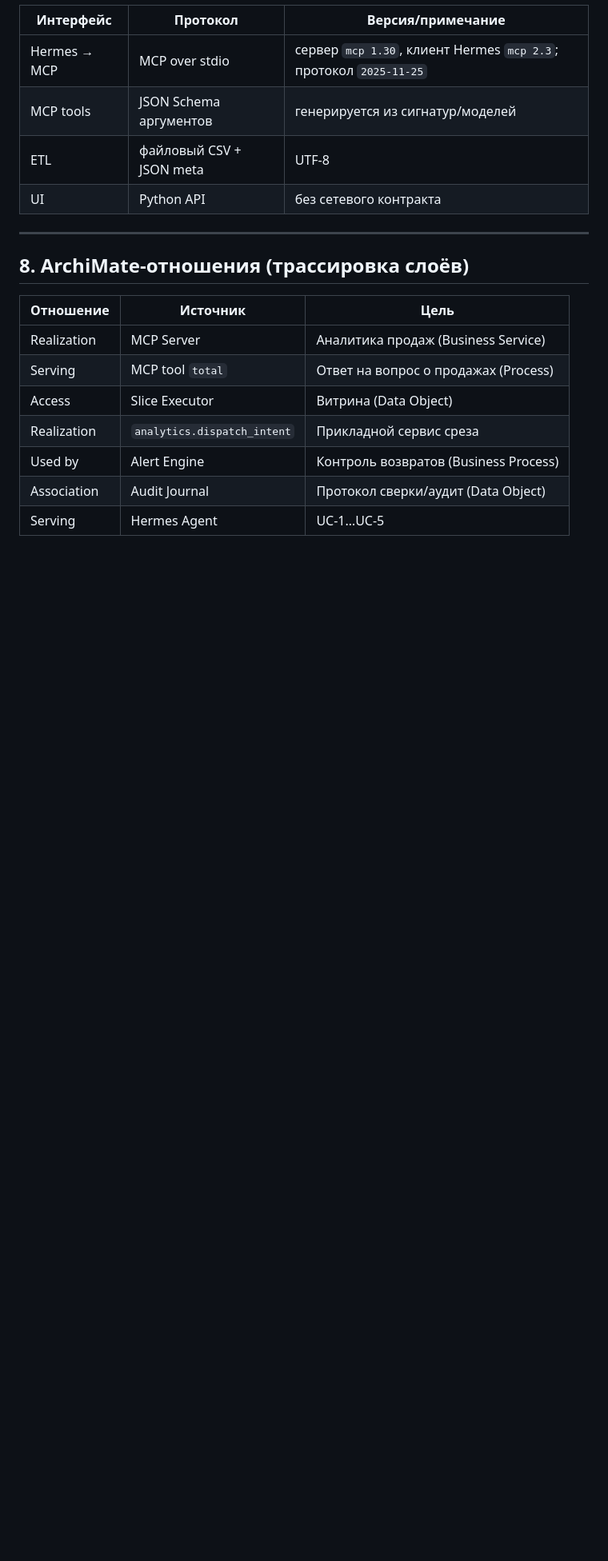
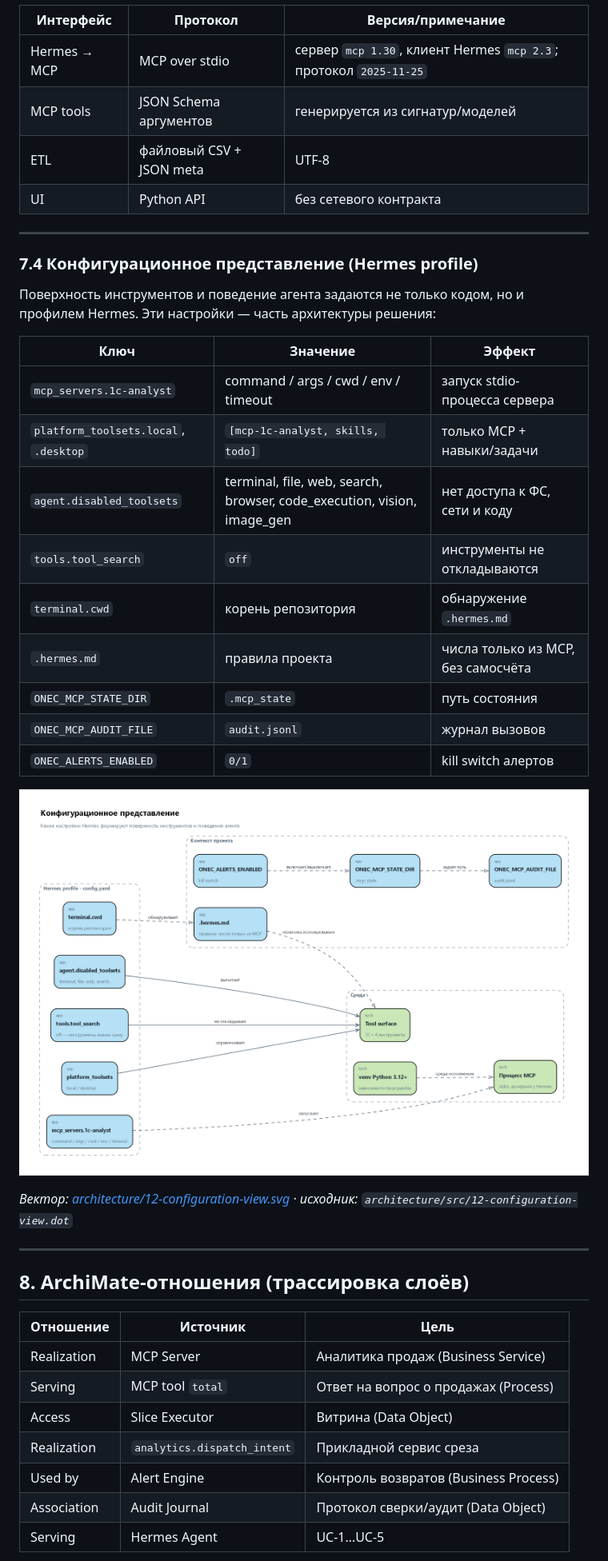
Before and after one commit to Smaturus/1c-ai-analyst, a Markdown page: docs/ARCHITECTURE-SOLUTION.md, the part around one of its changes. Shown at 80% size. Rendered like a GitHub page; pictures changed too: docs/architecture/12-configuration-view.png (added); blank space fills up the shorter version.

```diff
--- a/docs/ARCHITECTURE-SOLUTION.md
+++ b/docs/ARCHITECTURE-SOLUTION.md
@@ -272,6 +284,29 @@
 
 ---
 
+### 7.4 Конфигурационное представление (Hermes profile)
+
+Поверхность инструментов и поведение агента задаются не только кодом, но и
+профилем Hermes. Эти настройки — часть архитектуры решения:
+
+| Ключ | Значение | Эффект |
+|---|---|---|
+| `mcp_servers.1c-analyst` | command / args / cwd / env / timeout | запуск stdio-процесса сервера |
+| `platform_toolsets.local`, `.desktop` | `[mcp-1c-analyst, skills, todo]` | только MCP + навыки/задачи |
+| `agent.disabled_toolsets` | terminal, file, web, search, browser, code_execution, vision, image_gen | нет доступа к ФС, сети и коду |
+| `tools.tool_search` | `off` | инструменты не откладываются |
+| `terminal.cwd` | корень репозитория | обнаружение `.hermes.md` |
+| `.hermes.md` | правила проекта | числа только из MCP, без самосчёта |
+| `ONEC_MCP_STATE_DIR` | `.mcp_state` | путь состояния |
+| `ONEC_MCP_AUDIT_FILE` | `audit.jsonl` | журнал вызовов |
+| `ONEC_ALERTS_ENABLED` | `0/1` | kill switch алертов |
+
+![Конфигурационное представление](architecture/12-configuration-view.png)
+
+*Вектор: [architecture/12-configuration-view.svg](architecture/12-configuration-view.svg) · исходник: `architecture/src/12-configuration-view.dot`*
+
+---
+
 ## 8. ArchiMate-отношения (трассировка слоёв)
 
 | Отношение | Источник | Цель |
```
Also changed, not shown: other parts of docs/ARCHITECTURE-SOLUTION.md (+50 -2 lines), docs/INDEX.md (+3 -0 lines), docs/adr/0009-mcp-facade.md (added, +55 -0 lines), docs/adr/0010-export-timestamp.md (added, +39 -0 lines), docs/adr/0011-answer-contract-version.md (added, +46 -0 lines), docs/architecture/README.md (+2 -0 lines), docs/architecture/13-dataset-switch-flow.png (added), 5 other files.
